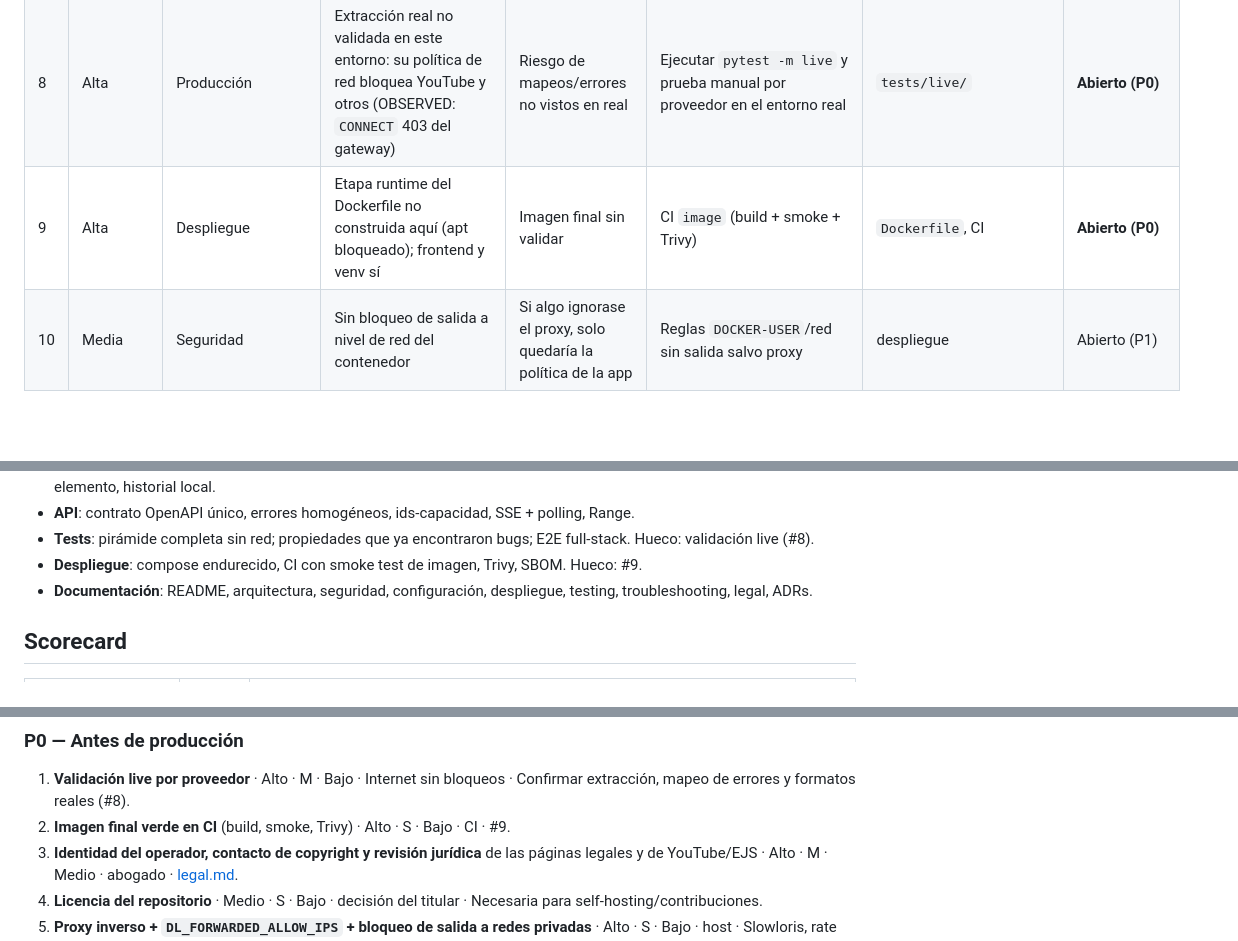
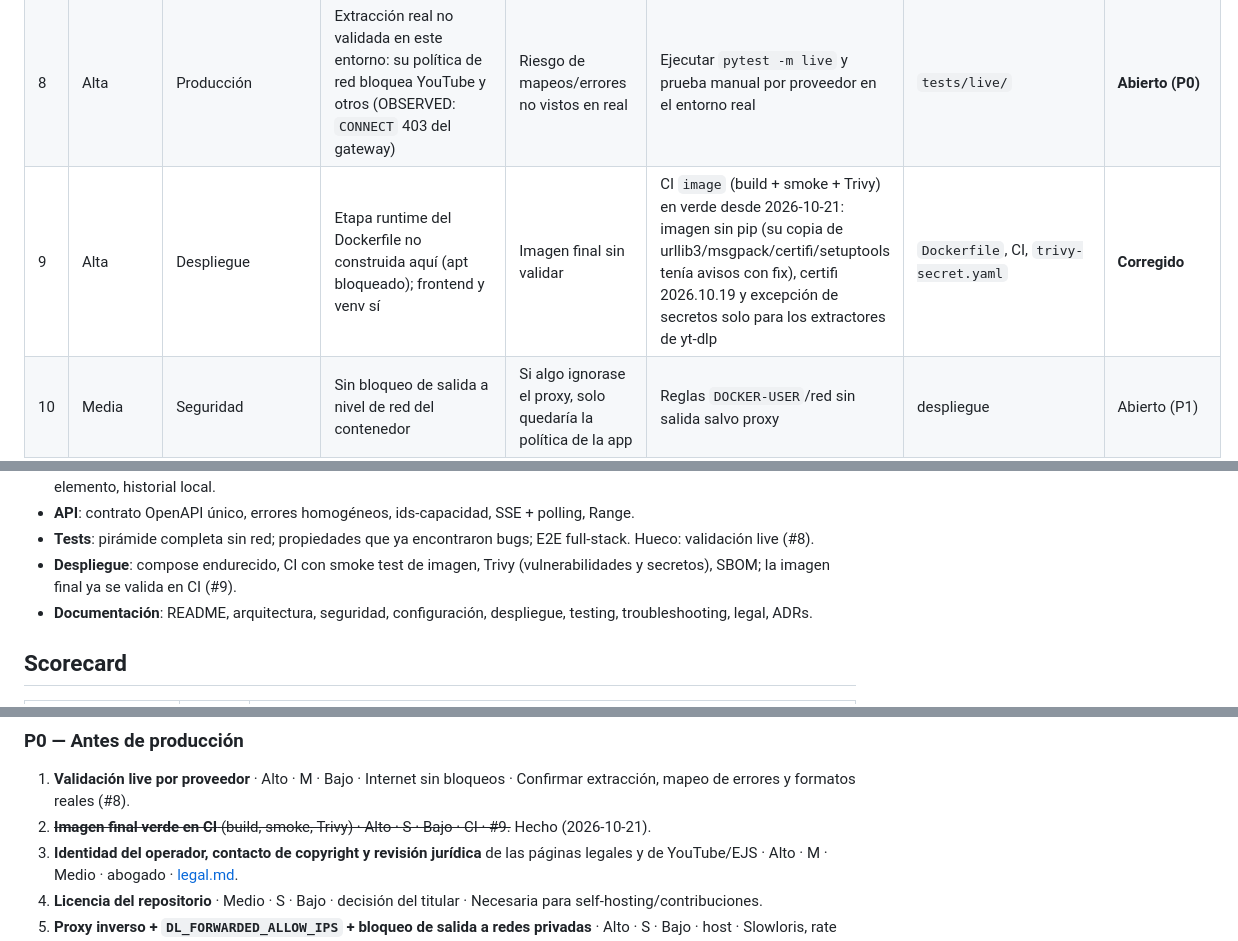
Before and after one commit to h3n-x/Downloader.sh, a Markdown page: docs/audit.md, 3 parts joined by grey strips. Rendered like a GitHub page; blank space fills up the shorter version.

Commit message:
docs: image scan and audit item 9 after the green image job

```diff
--- a/docs/audit.md
+++ b/docs/audit.md
@@ -30,7 +30,7 @@ Evidencia: **OBSERVED** (comando/test ejecutado), **INFERRED** (deducido), **PRO
 | 6 | Media | API | HTTP 400 mapeado a `INTERNAL_ERROR` 500 | Errores engañosos | Mapeo 400/413/415 | `api/errors.py` | **Corregido** |
 | 7 | Baja | Perf | CLS 0,014 por botón "Pegar" tardío | Salto visual | Render siempre | `Downloader.svelte` | **Corregido** |
 | 8 | Alta | Producción | Extracción real no validada en este entorno: su política de red bloquea YouTube y otros (OBSERVED: `CONNECT` 403 del gateway) | Riesgo de mapeos/errores no vistos en real | Ejecutar `pytest -m live` y prueba manual por proveedor en el entorno real | `tests/live/` | **Abierto (P0)** |
-| 9 | Alta | Despliegue | Etapa runtime del Dockerfile no construida aquí (apt bloqueado); frontend y venv sí | Imagen final sin validar | CI `image` (build + smoke + Trivy) | `Dockerfile`, CI | **Abierto (P0)** |
+| 9 | Alta | Despliegue | Etapa runtime del Dockerfile no construida aquí (apt bloqueado); frontend y venv sí | Imagen final sin validar | CI `image` (build + smoke + Trivy) en verde desde 2026-10-21: imagen sin pip (su copia de urllib3/msgpack/certifi/setuptools tenía avisos con fix), certifi 2026.10.19 y excepción de secretos solo para los extractores de yt-dlp | `Dockerfile`, CI, `trivy-secret.yaml` | **Corregido** |
 | 10 | Media | Seguridad | Sin bloqueo de salida a nivel de red del contenedor | Si algo ignorase el proxy, solo quedaría la política de la app | Reglas `DOCKER-USER`/red sin salida salvo proxy | despliegue | Abierto (P1) |
 | 11 | Media | Rendimiento/abuso | Cada descarga re-extrae (inspección + descarga = 2 extracciones) | Más peticiones a la plataforma → más bloqueos | Reutilizar el info dict reciente en el worker | `app/`, worker | Abierto (P1) |
 | 12 | Media | Abuso | Rate limit solo por IP y en memoria | Ataques distribuidos/IPv6 rotando /64 | PoW/Turnstile-like opcional, límite global por proveedor, store compartido | `api/ratelimit.py` | Abierto (P1) |
@@ -58,7 +58,7 @@ Evidencia: **OBSERVED** (comando/test ejecutado), **INFERRED** (deducido), **PRO
 - **API**: contrato OpenAPI único, errores homogéneos, ids-capacidad, SSE + polling, Range.
 - **Tests**: pirámide completa sin red; propiedades que ya encontraron bugs; E2E full-stack.
   Hueco: validación live (#8).
-- **Despliegue**: compose endurecido, CI con smoke test de imagen, Trivy, SBOM. Hueco: #9.
+- **Despliegue**: compose endurecido, CI con smoke test de imagen, Trivy (vulnerabilidades y secretos), SBOM; la imagen final ya se valida en CI (#9).
 - **Documentación**: README, arquitectura, seguridad, configuración, despliegue, testing,
   troubleshooting, legal, ADRs.
 
@@ -86,7 +86,7 @@ Formato: Impacto · Esfuerzo · Riesgo · Dependencias · Motivo.
 ### P0 — Antes de producción
 
 1. **Validación live por proveedor** · Alto · M · Bajo · Internet sin bloqueos · Confirmar extracción, mapeo de errores y formatos reales (#8).
-2. **Imagen final verde en CI** (build, smoke, Trivy) · Alto · S · Bajo · CI · #9.
+2. ~~**Imagen final verde en CI** (build, smoke, Trivy) · Alto · S · Bajo · CI · #9.~~ Hecho (2026-10-21).
 3. **Identidad del operador, contacto de copyright y revisión jurídica** de las páginas legales y de YouTube/EJS · Alto · M · Medio · abogado · [legal.md](legal.md).
 4. **Licencia del repositorio** · Medio · S · Bajo · decisión del titular · Necesaria para self-hosting/contribuciones.
 5. **Proxy inverso + `DL_FORWARDED_ALLOW_IPS` + bloqueo de salida a redes privadas** · Alto · S · Bajo · host · Slowloris, rate limit correcto, defensa SSRF en red.
```
Also changed, not shown: docs/security.md (+4 -1 lines).
